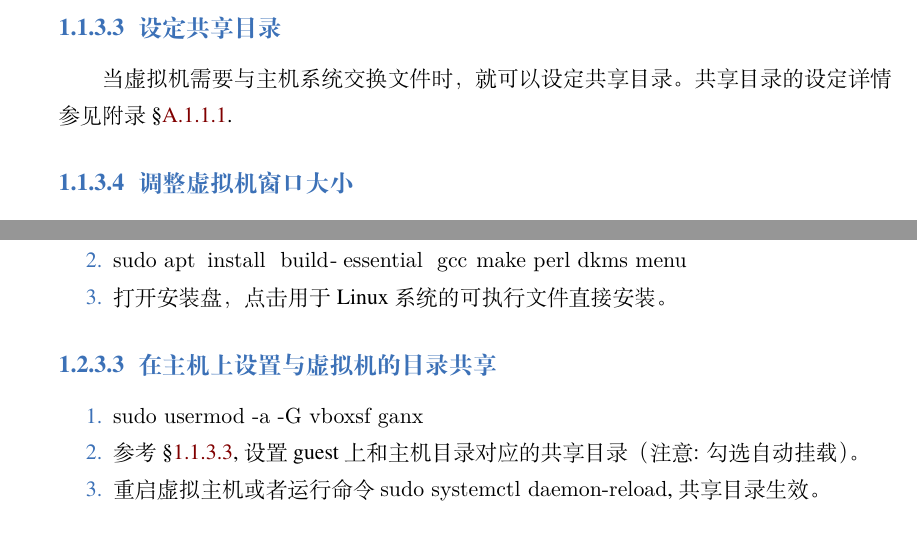
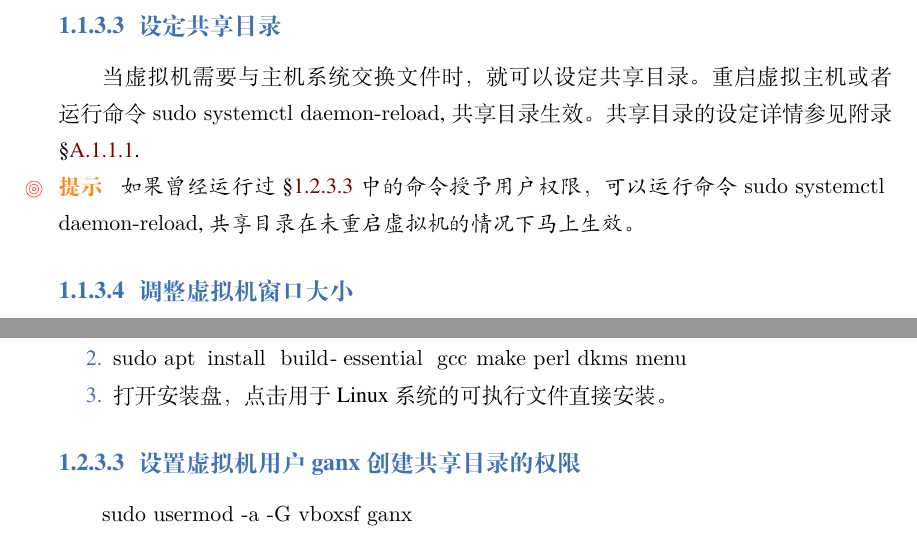
Before and after one commit to sierxue/toolsRes, a LaTeX thesis (toolsRes.tex): two parts of pages 4 and 7 of 22, joined at a grey line, cut so that both start at the same text. Compiled offline with XeLaTeX; a missing font is replaced by an installed copy or a similar font.

Commit message:
修改：共享目录设定

```diff
--- a/toolsRes.tex
+++ b/toolsRes.tex
@@ -220,7 +220,14 @@ machine) 了。
 \label{ssub:vbox-set-share-folder}
 
 当虚拟机需要与主机系统交换文件时，就可以设定共享目录。
+重启虚拟主机或者运行命令 \lstinline{sudo systemctl daemon-reload},
+共享目录生效。
 共享目录的设定详情参见附录 \S\ref{ssub:vbox-set-share-folder-a}.
+\begin{tip}\label{tip:vbox-share-folder-activate}
+    如果曾经运行过 \S\ref{ssub:vbox-ganx-vboxsf} 中的命令授予用户权限，
+    可以运行命令 \lstinline{sudo systemctl daemon-reload},
+    共享目录在未重启虚拟机的情况下马上生效。
+\end{tip}
 
 \subsubsection{调整虚拟机窗口大小}%
 \label{ssub:vbox-set-window-size}
@@ -421,15 +428,9 @@ MAILTO=""
     \item 打开安装盘，点击用于 Linux 系统的可执行文件直接安装。
 \end{enumerate}
 
-\subsubsection{在主机上设置与虚拟机的目录共享}%
-\label{ssub:vbox-shared-folder}
-\begin{enumerate}
-    \item \lstinline{sudo usermod -a -G vboxsf ganx}
-    \item 参考 \S\ref{ssub:vbox-set-share-folder},
-        设置guest上和主机目录对应的共享目录 （注意: 勾选自动挂载）。
-    \item 重启虚拟主机或者运行命令 \lstinline{sudo systemctl daemon-reload},
-        共享目录生效。
-\end{enumerate}
+\subsubsection{设置虚拟机用户 ganx 创建共享目录的权限}%
+\label{ssub:vbox-ganx-vboxsf}
+\lstinline{sudo usermod -a -G vboxsf ganx}
 
 \subsubsection{Virtualbox 的其它设置}%
 \label{ssub:vbox-others}
```
